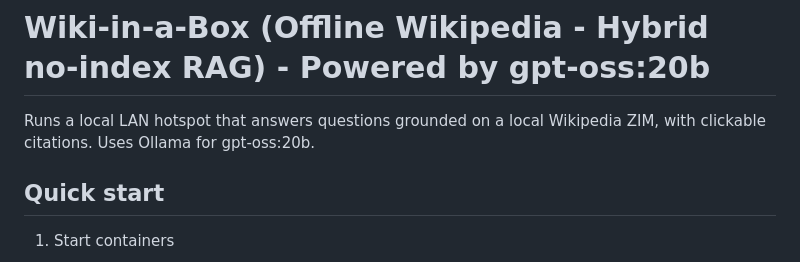
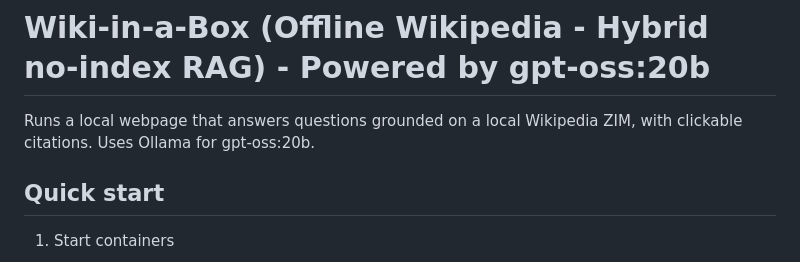
Before and after one commit to srijanshukla18/wiki-in-a-box, a Markdown page: README.md, the part around the change. GitHub-like rendering.

```diff
--- a/README.md
+++ b/README.md
@@ -1,6 +1,6 @@
 # Wiki‑in‑a‑Box (Offline Wikipedia - Hybrid no‑index RAG) - Powered by gpt-oss:20b
 
-Runs a local LAN hotspot that answers questions grounded on a local Wikipedia ZIM, with clickable citations. Uses Ollama for gpt‑oss:20b.
+Runs a local webpage that answers questions grounded on a local Wikipedia ZIM, with clickable citations. Uses Ollama for gpt‑oss:20b.
 
 ## Quick start
 
```
